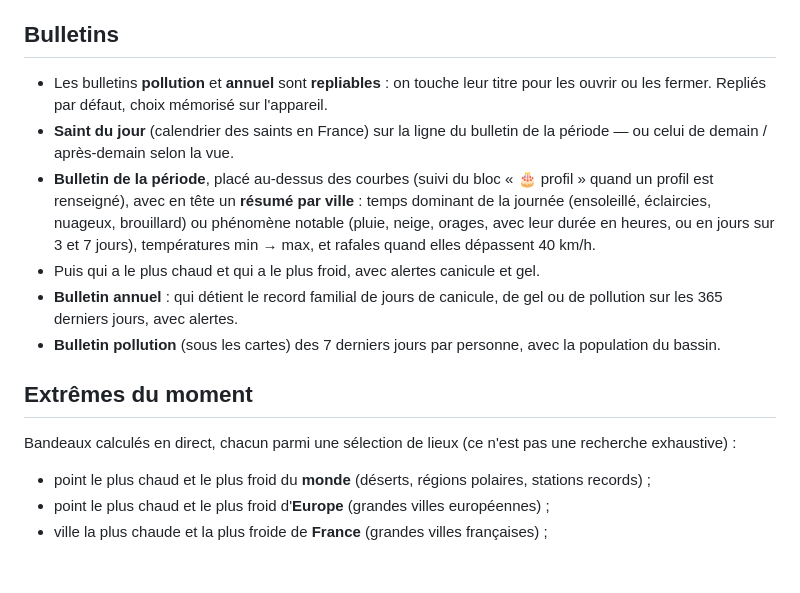
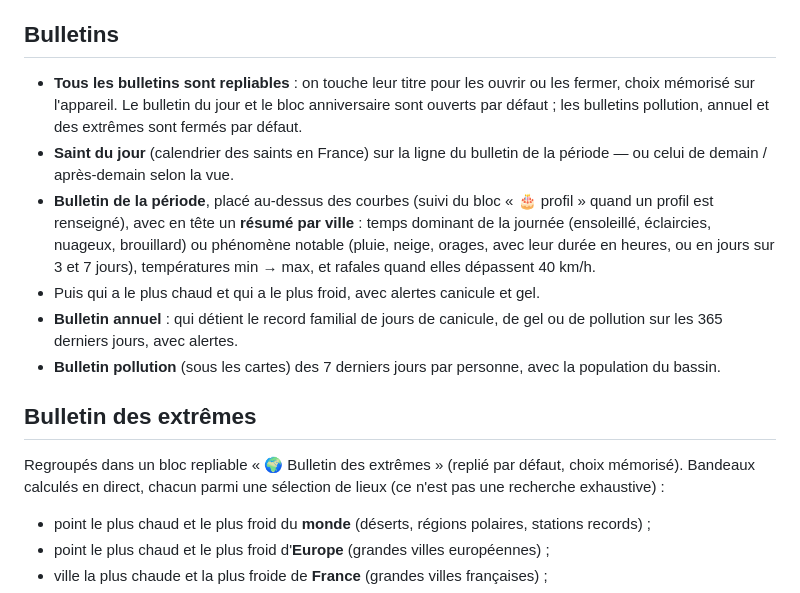
Before and after one commit to fef73/meteo-famille, a Markdown page: README.md, the part around the change. GitHub-like rendering; blank space fills up the shorter version.

```diff
--- a/README.md
+++ b/README.md
@@ -38,16 +38,16 @@ Site : https://fef73.github.io/meteo-famille/ — accessible aussi depuis le lan
 
 ## Bulletins
 
-- Les bulletins **pollution** et **annuel** sont **repliables** : on touche leur titre pour les ouvrir ou les fermer. Repliés par défaut, choix mémorisé sur l'appareil.
+- **Tous les bulletins sont repliables** : on touche leur titre pour les ouvrir ou les fermer, choix mémorisé sur l'appareil. Le bulletin du jour et le bloc anniversaire sont ouverts par défaut ; les bulletins pollution, annuel et des extrêmes sont fermés par défaut.
 - **Saint du jour** (calendrier des saints en France) sur la ligne du bulletin de la période — ou celui de demain / après-demain selon la vue.
 - **Bulletin de la période**, placé au-dessus des courbes (suivi du bloc « 🎂 profil » quand un profil est renseigné), avec en tête un **résumé par ville** : temps dominant de la journée (ensoleillé, éclaircies, nuageux, brouillard) ou phénomène notable (pluie, neige, orages, avec leur durée en heures, ou en jours sur 3 et 7 jours), températures min → max, et rafales quand elles dépassent 40 km/h.
 - Puis qui a le plus chaud et qui a le plus froid, avec alertes canicule et gel.
 - **Bulletin annuel** : qui détient le record familial de jours de canicule, de gel ou de pollution sur les 365 derniers jours, avec alertes.
 - **Bulletin pollution** (sous les cartes) des 7 derniers jours par personne, avec la population du bassin.
 
-## Extrêmes du moment
+## Bulletin des extrêmes
 
-Bandeaux calculés en direct, chacun parmi une sélection de lieux (ce n'est pas une recherche exhaustive) :
+Regroupés dans un bloc repliable « 🌍 Bulletin des extrêmes » (replié par défaut, choix mémorisé). Bandeaux calculés en direct, chacun parmi une sélection de lieux (ce n'est pas une recherche exhaustive) :
 
 - point le plus chaud et le plus froid du **monde** (déserts, régions polaires, stations records) ;
 - point le plus chaud et le plus froid d'**Europe** (grandes villes européennes) ;
```
